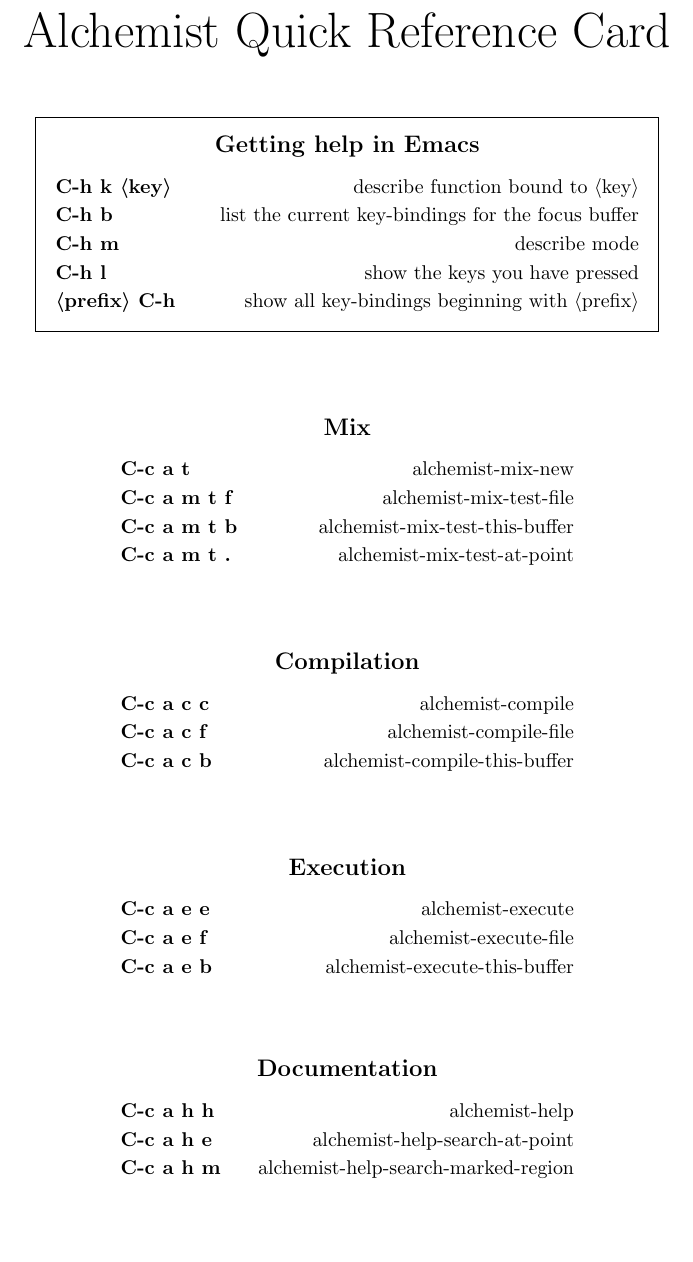
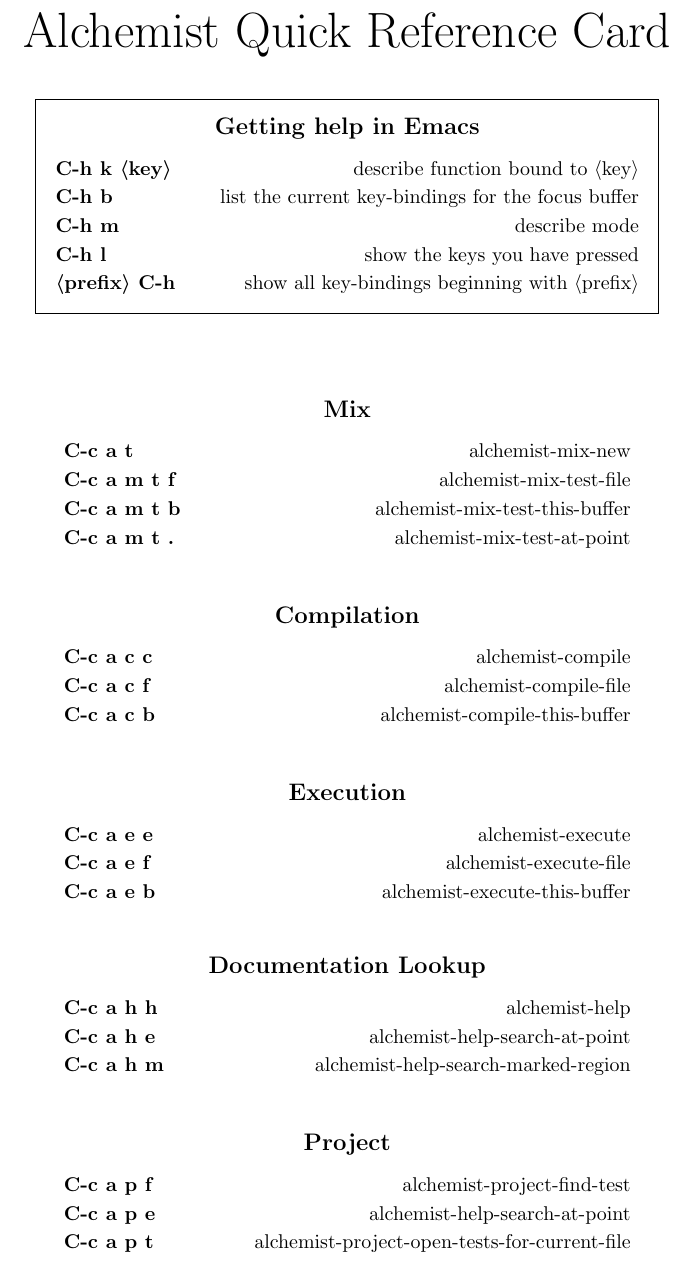
Before and after one commit to tonini/alchemist.el, a LaTeX document (doc/alchemist-refcard.tex): part of the page, cut so that both start at the same text, the shorter picture padded with empty space. Compiled offline with pdfLaTeX.

Commit message:
update refcard

```diff
--- a/doc/alchemist-refcard.tex
+++ b/doc/alchemist-refcard.tex
@@ -21,7 +21,7 @@
 
 \docheading
 
-\bigskip
+\smallskip
 
 \begin{boxedminipage}[t]{11cm}
 
@@ -43,7 +43,7 @@
 
 \bigskip
 
-\begin{minipage}[t]{8cm}
+\begin{minipage}[t]{10cm}
 
 \helpgroup{Mix}
 
@@ -54,9 +54,12 @@
 
 \end{minipage}
 
+
+\bigskipamount1cm
+
 \bigskip
 
-\begin{minipage}[t]{8cm}
+\begin{minipage}[t]{10cm}
 
 \helpgroup{Compilation}
 
@@ -80,9 +83,9 @@
 
 \bigskip
 
-\begin{minipage}[t]{8cm}
+\begin{minipage}[t]{10cm}
 
-\helpgroup{Documentation}
+\helpgroup{Documentation Lookup}
 
 \key{C-c a h h}{alchemist-help}
 \key{C-c a h e}{alchemist-help-search-at-point}
@@ -90,4 +93,16 @@
 
 \end{minipage}
 
+\bigskip
+
+\begin{minipage}[t]{10cm}
+
+\helpgroup{Project}
+
+\key{C-c a p f}{alchemist-project-find-test}
+\key{C-c a p e}{alchemist-help-search-at-point}
+\key{C-c a p t}{alchemist-project-open-tests-for-current-file}
+
+\end{minipage}
+
 \end{document}
```
Also changed, not shown: doc/alchemist-refcard.pdf, doc/alchemist-refcard.tex (2 more changed lines).
